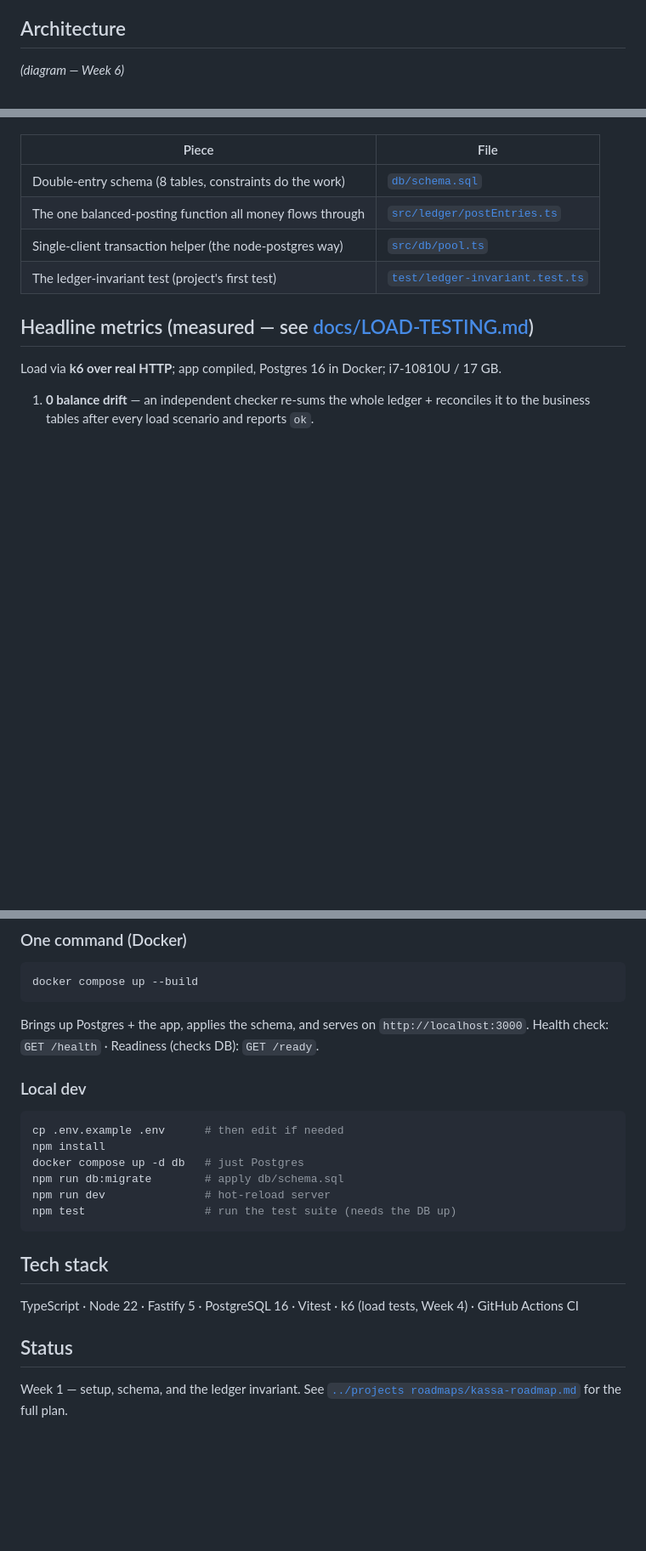
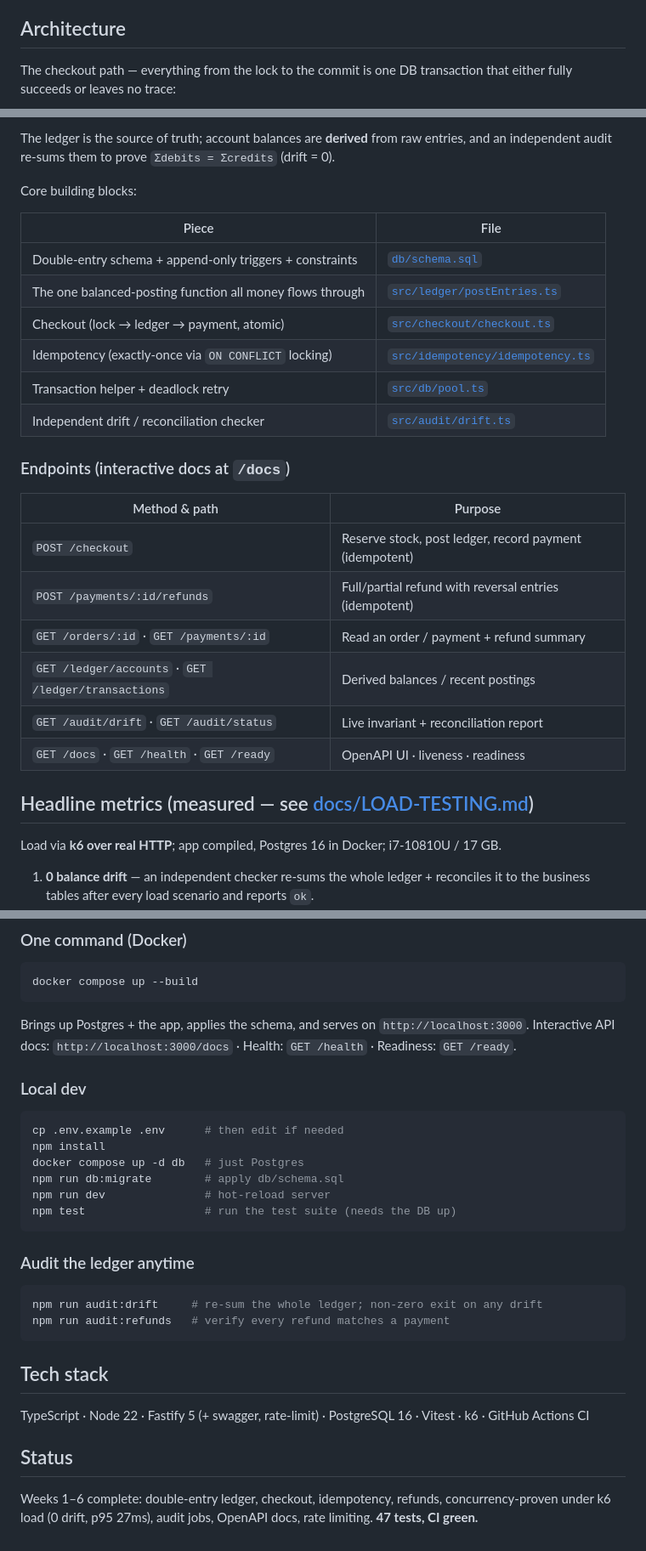
Before and after one commit to Ayuubmahad/kassa, a Markdown page: README.md, 3 parts joined by grey strips. Shown at 85% size. Drawn GitHub-style; blank space fills up the shorter version.

Commit message:
docs: architecture diagram, endpoints table, refreshed status
- Mermaid checkout-flow diagram (renders on GitHub)
- endpoints table pointing at /docs (OpenAPI UI)
- audit commands; status updated to Weeks 1-6 complete, 47 tests

Co-Authored-By: Claude Opus 4.8 <noreply@anthropic.com>

````diff
--- a/README.md
+++ b/README.md
@@ -14,5 +14,6 @@ The product surface is deliberately small. The engineering underneath is the poi
 
 ## Architecture
 
-_(diagram — Week 6)_
+The checkout path — everything from the lock to the commit is one DB transaction that
+either fully succeeds or leaves no trace:
 
@@ -20,10 +36,27 @@ Core building blocks shipped so far:
+The ledger is the source of truth; account balances are **derived** from raw entries, and an
+independent audit re-sums them to prove `Σdebits = Σcredits` (drift = 0).
+
+Core building blocks:
 
 | Piece | File |
 | --- | --- |
-| Double-entry schema (8 tables, constraints do the work) | [`db/schema.sql`](db/schema.sql) |
+| Double-entry schema + append-only triggers + constraints | [`db/schema.sql`](db/schema.sql) |
 | The one balanced-posting function all money flows through | [`src/ledger/postEntries.ts`](src/ledger/postEntries.ts) |
-| Single-client transaction helper (the node-postgres way) | [`src/db/pool.ts`](src/db/pool.ts) |
-| The ledger-invariant test (project's first test) | [`test/ledger-invariant.test.ts`](test/ledger-invariant.test.ts) |
+| Checkout (lock → ledger → payment, atomic) | [`src/checkout/checkout.ts`](src/checkout/checkout.ts) |
+| Idempotency (exactly-once via `ON CONFLICT` locking) | [`src/idempotency/idempotency.ts`](src/idempotency/idempotency.ts) |
+| Transaction helper + deadlock retry | [`src/db/pool.ts`](src/db/pool.ts) |
+| Independent drift / reconciliation checker | [`src/audit/drift.ts`](src/audit/drift.ts) |
+
+### Endpoints (interactive docs at `/docs`)
+
+| Method & path | Purpose |
+| --- | --- |
+| `POST /checkout` | Reserve stock, post ledger, record payment (idempotent) |
+| `POST /payments/:id/refunds` | Full/partial refund with reversal entries (idempotent) |
+| `GET /orders/:id` · `GET /payments/:id` | Read an order / payment + refund summary |
+| `GET /ledger/accounts` · `GET /ledger/transactions` | Derived balances / recent postings |
+| `GET /audit/drift` · `GET /audit/status` | Live invariant + reconciliation report |
+| `GET /docs` · `GET /health` · `GET /ready` | OpenAPI UI · liveness · readiness |
 
 ## Headline metrics (measured — see [docs/LOAD-TESTING.md](docs/LOAD-TESTING.md))
 
@@ -65,7 +98,7 @@ docker compose up --build
 ```
 
 Brings up Postgres + the app, applies the schema, and serves on `http://localhost:3000`.
-Health check: `GET /health` · Readiness (checks DB): `GET /ready`.
+Interactive API docs: `http://localhost:3000/docs` · Health: `GET /health` · Readiness: `GET /ready`.
 
 ### Local dev
 
@@ -78,10 +111,18 @@ npm run dev               # hot-reload server
 npm test                  # run the test suite (needs the DB up)
 ```
 
+### Audit the ledger anytime
+
+```bash
+npm run audit:drift     # re-sum the whole ledger; non-zero exit on any drift
+npm run audit:refunds   # verify every refund matches a payment
+```
+
 ## Tech stack
 
-TypeScript · Node 22 · Fastify 5 · PostgreSQL 16 · Vitest · k6 (load tests, Week 4) · GitHub Actions CI
+TypeScript · Node 22 · Fastify 5 (+ swagger, rate-limit) · PostgreSQL 16 · Vitest · k6 · GitHub Actions CI
 
 ## Status
 
-Week 1 — setup, schema, and the ledger invariant. See [`../projects roadmaps/kassa-roadmap.md`](../projects%20roadmaps/kassa-roadmap.md) for the full plan.
+Weeks 1–6 complete: double-entry ledger, checkout, idempotency, refunds, concurrency-proven
+under k6 load (0 drift, p95 27ms), audit jobs, OpenAPI docs, rate limiting. **47 tests, CI green.**
````
Also changed, not shown: other parts of README.md (+16 -1 lines).
